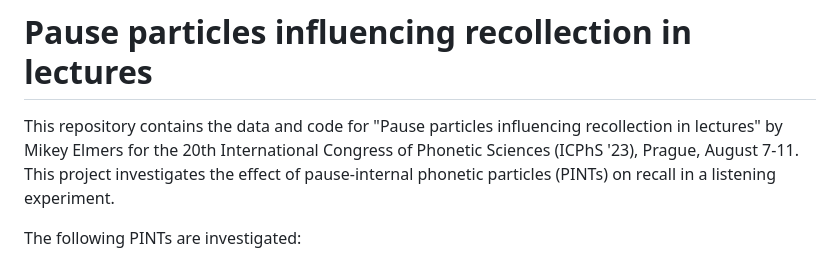
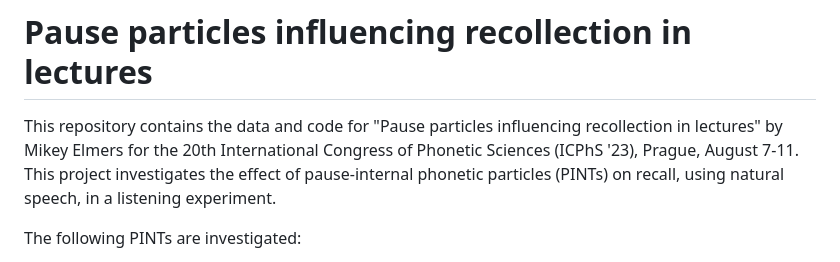
Before and after one commit to MikeyElmers/paper_icphs23, a Markdown page: README.md, the part around the change. GitHub-like rendering.

```diff
--- a/README.md
+++ b/README.md
@@ -1,7 +1,7 @@
 [![orcid](https://img.shields.io/badge/ORCID-0000--0002--3929--788X-green?style=plastic&logo=orcid&url=https://orcid.org/0000-0002-3929-788X)](https://orcid.org/0000-0002-3929-788X)
 
 # Pause particles influencing recollection in lectures
-This repository contains the data and code for "Pause particles influencing recollection in lectures" by Mikey Elmers for the 20th International Congress of Phonetic Sciences (ICPhS '23), Prague, August 7-11. This project investigates the effect of pause-internal phonetic particles (PINTs) on recall in a listening experiment.
+This repository contains the data and code for "Pause particles influencing recollection in lectures" by Mikey Elmers for the 20th International Congress of Phonetic Sciences (ICPhS '23), Prague, August 7-11. This project investigates the effect of pause-internal phonetic particles (PINTs) on recall, using natural speech, in a listening experiment.
 
 The following PINTs are investigated:
 
```
